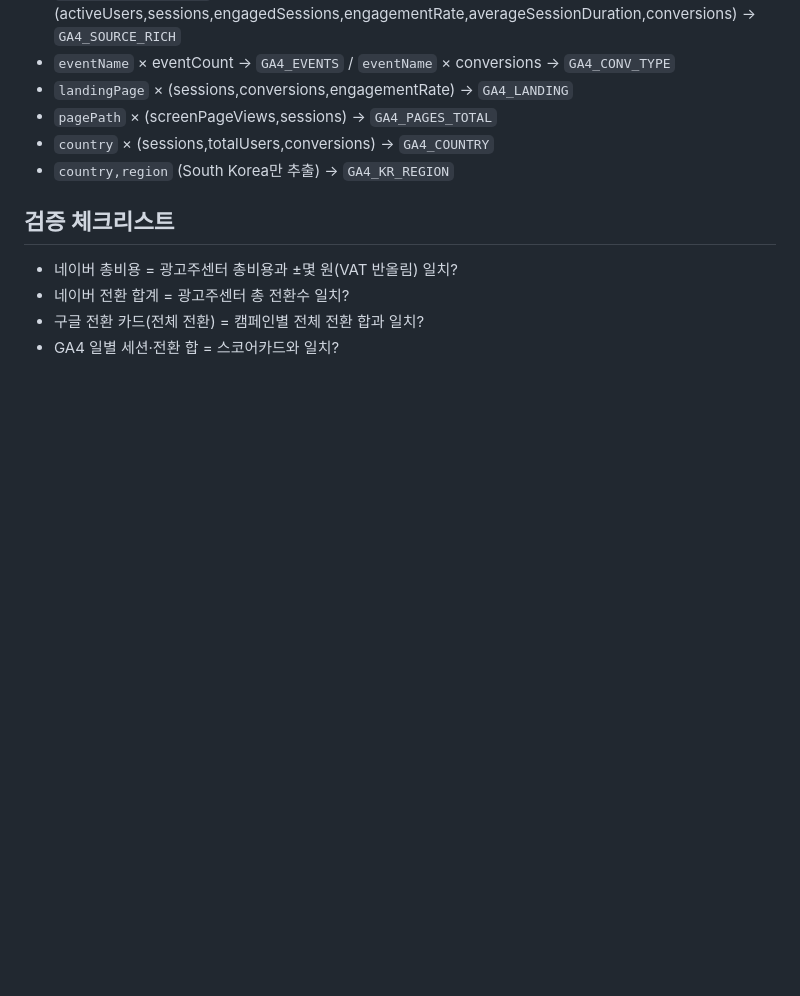
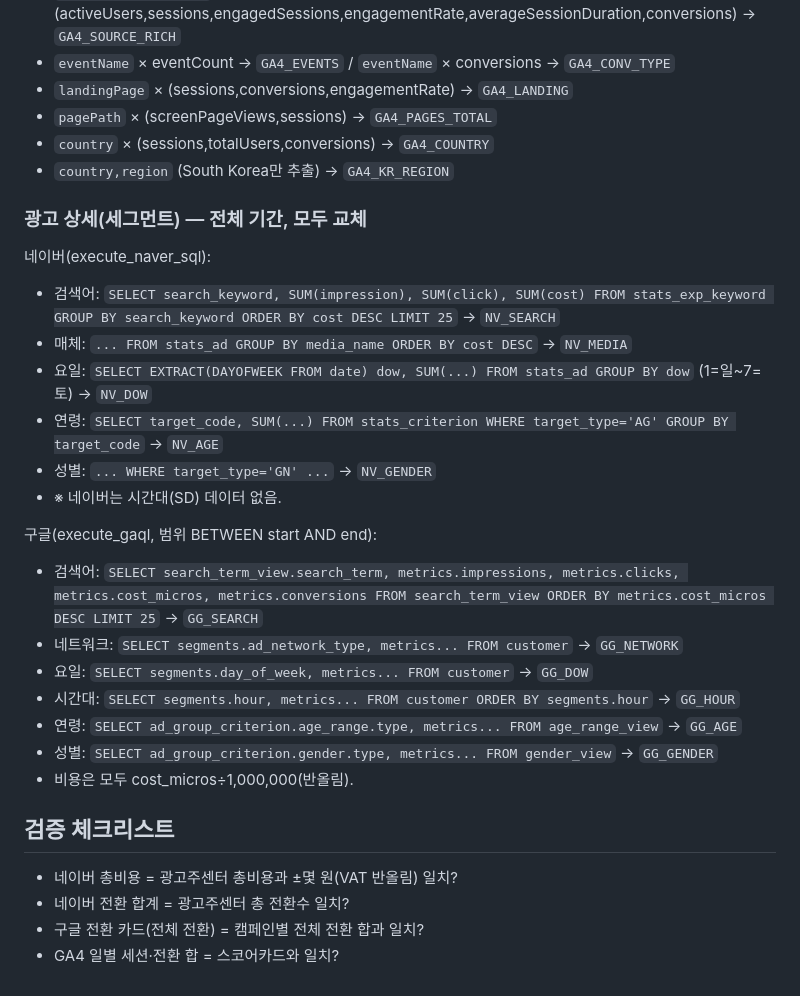
Before and after one commit to 22brixad/22brix-marketing-dashboard, a Markdown page: REFRESH.md, the part around the change. Drawn GitHub-style; blank space fills up the shorter version.

Commit message:
REFRESH.md: 광고 상세(세그먼트) 추출 쿼리 추가 — 자동 갱신이 새 탭도 커버
Co-Authored-By: Claude Opus 4.8 <noreply@anthropic.com>

```diff
--- a/REFRESH.md
+++ b/REFRESH.md
@@ -39,6 +39,24 @@
 - `country` × (sessions,totalUsers,conversions) → `GA4_COUNTRY`
 - `country,region` (South Korea만 추출) → `GA4_KR_REGION`
 
+### 광고 상세(세그먼트) — 전체 기간, 모두 교체
+네이버(execute_naver_sql):
+- 검색어: `SELECT search_keyword, SUM(impression), SUM(click), SUM(cost) FROM stats_exp_keyword GROUP BY search_keyword ORDER BY cost DESC LIMIT 25` → `NV_SEARCH`
+- 매체: `... FROM stats_ad GROUP BY media_name ORDER BY cost DESC` → `NV_MEDIA`
+- 요일: `SELECT EXTRACT(DAYOFWEEK FROM date) dow, SUM(...) FROM stats_ad GROUP BY dow` (1=일~7=토) → `NV_DOW`
+- 연령: `SELECT target_code, SUM(...) FROM stats_criterion WHERE target_type='AG' GROUP BY target_code` → `NV_AGE`
+- 성별: `... WHERE target_type='GN' ...` → `NV_GENDER`
+- ※ 네이버는 시간대(SD) 데이터 없음.
+
+구글(execute_gaql, 범위 BETWEEN start AND end):
+- 검색어: `SELECT search_term_view.search_term, metrics.impressions, metrics.clicks, metrics.cost_micros, metrics.conversions FROM search_term_view ORDER BY metrics.cost_micros DESC LIMIT 25` → `GG_SEARCH`
+- 네트워크: `SELECT segments.ad_network_type, metrics... FROM customer` → `GG_NETWORK`
+- 요일: `SELECT segments.day_of_week, metrics... FROM customer` → `GG_DOW`
+- 시간대: `SELECT segments.hour, metrics... FROM customer ORDER BY segments.hour` → `GG_HOUR`
+- 연령: `SELECT ad_group_criterion.age_range.type, metrics... FROM age_range_view` → `GG_AGE`
+- 성별: `SELECT ad_group_criterion.gender.type, metrics... FROM gender_view` → `GG_GENDER`
+- 비용은 모두 cost_micros÷1,000,000(반올림).
+
 ## 검증 체크리스트
 
 - 네이버 총비용 = 광고주센터 총비용과 ±몇 원(VAT 반올림) 일치?
```
